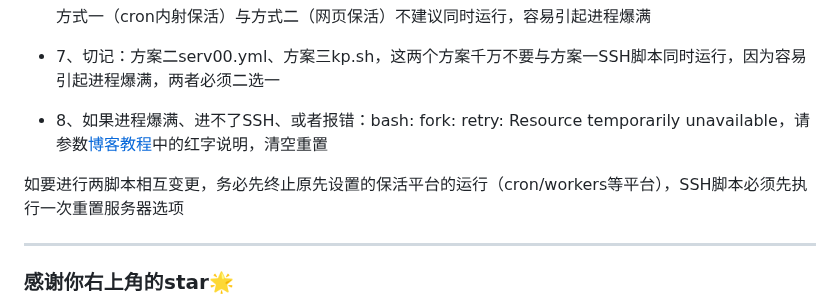
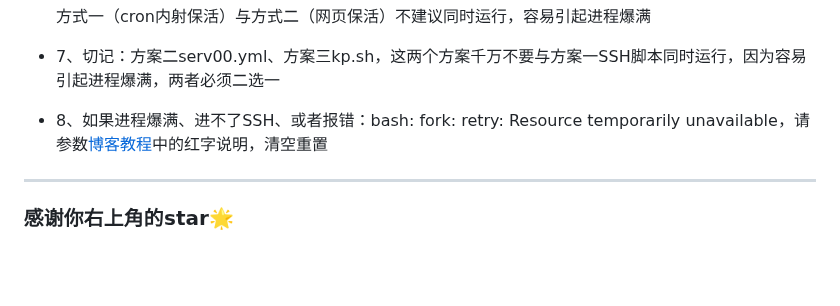
Before and after one commit to yonggekkk/sing-box-yg, a Markdown page: README.md, the part around the change. Drawn GitHub-style; blank space fills up the shorter version.

```diff
--- a/README.md
+++ b/README.md
@@ -122,9 +122,6 @@ curl -sSL https://raw.githubusercontent.com/yonggekkk/sing-box-yg/main/kp.sh -o
 
 * 8、如果进程爆满、进不了SSH、或者报错：bash: fork: retry: Resource temporarily unavailable，请参数[博客教程](https://ygkkk.blogspot.com/2025/01/serv00.html)中的红字说明，清空重置
 
-如要进行两脚本相互变更，务必先终止原先设置的保活平台的运行（cron/workers等平台），SSH脚本必须先执行一次重置服务器选项
-
-
 -----------------------------------------------------
 
 ### 感谢你右上角的star🌟
```
